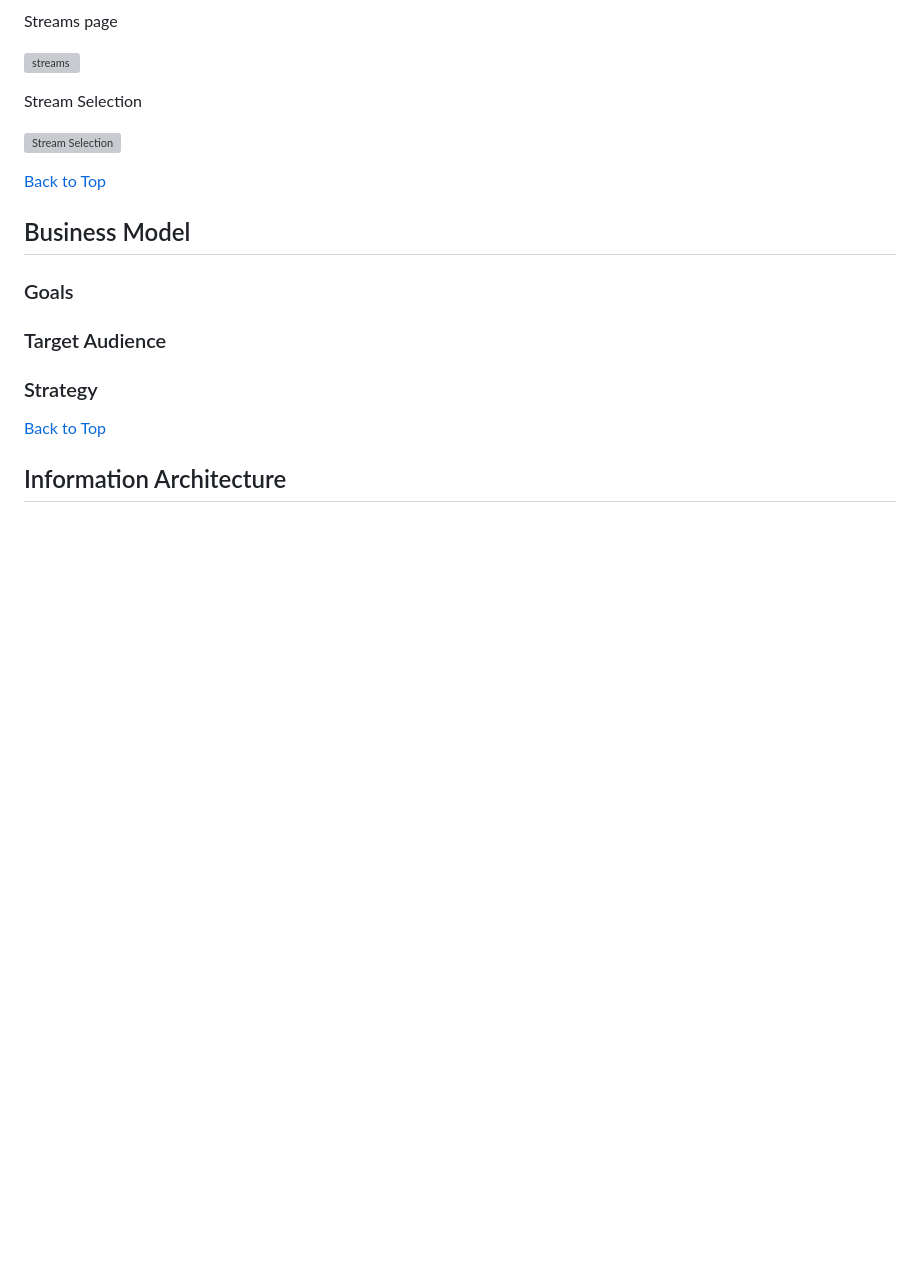
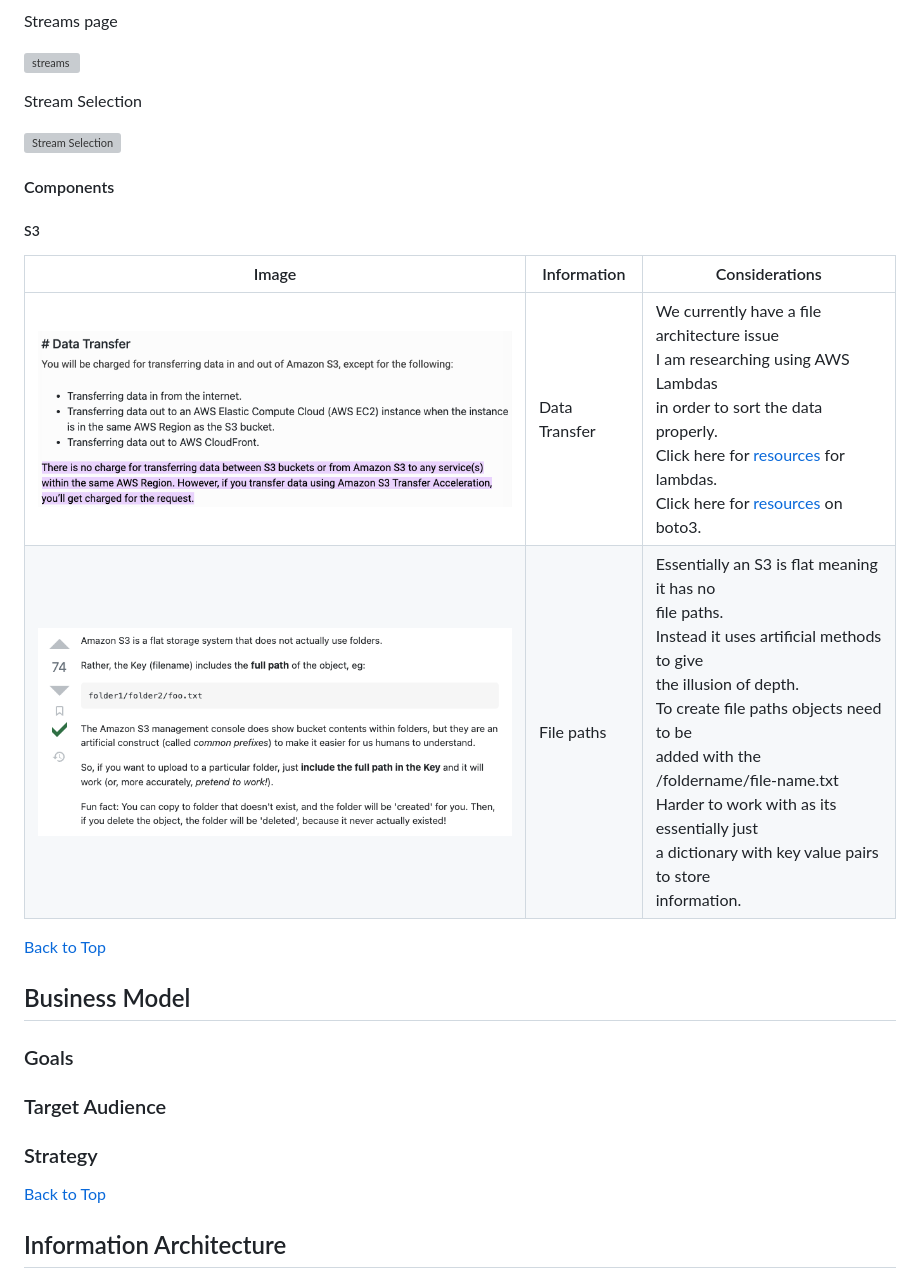
Before and after one commit to KristianColville1/mp4-url-recorder, a Markdown page: README.md, the part around the change. Rendered like a GitHub page; pictures changed too: documentation/img/s3-architecture.png (added), documentation/img/s3-data-transfer.png (added); blank space fills up the shorter version; grey boxes are pictures that could not be loaded.

Commit message:
Update design section on S3 in README.md

```diff
--- a/README.md
+++ b/README.md
@@ -136,6 +136,15 @@ Streams page
 Stream Selection
 
 ![Stream Selection](documentation/img/wireframe-stream-selection.png)
+
+#### Components
+
+##### S3
+
+| Image                                                   | Information   | Considerations                                                                                                                                                                                                                                                                                                                                                                                                        |
+| ------------------------------------------------------- | ------------- | --------------------------------------------------------------------------------------------------------------------------------------------------------------------------------------------------------------------------------------------------------------------------------------------------------------------------------------------------------------------------------------------------------------------- |
+| ![S3 Design](documentation/img/s3-data-transfer.png)      | Data Transfer | We currently have a file architecture issue<br />I am researching using AWS Lambdas<br />in order to sort the data properly. <br />Click here for [resources](https://stackoverflow.com/questions/74324422/automatically-move-object-from-one-s3-bucket-to-another) for lambdas. <br />Click here for [resources](https://stackoverflow.com/questions/30161700/move-files-between-two-aws-s3-buckets-using-boto3) on boto3. |
+| ![S3 Architecture](documentation/img/s3-architecture.png) | File paths    | Essentially an S3 is flat meaning it has no<br />file paths.<br />Instead it uses artificial methods to give<br />the illusion of depth.<br />To create file paths objects need to be <br />added with the /foldername/file-name.txt<br />Harder to work with as its essentially just <br />a dictionary with key value pairs to store<br />information.                                                            |
 
 [Back to Top](#table-of-contents)
 
```
